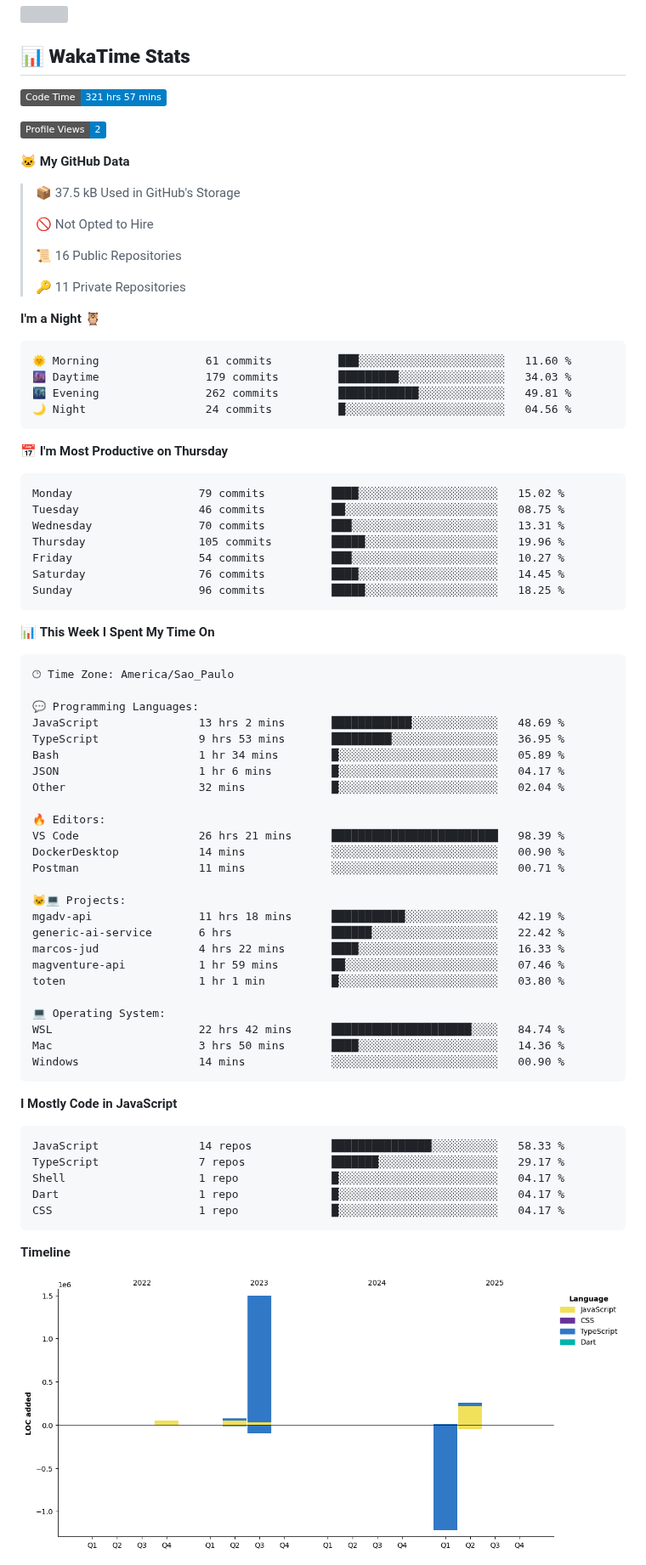
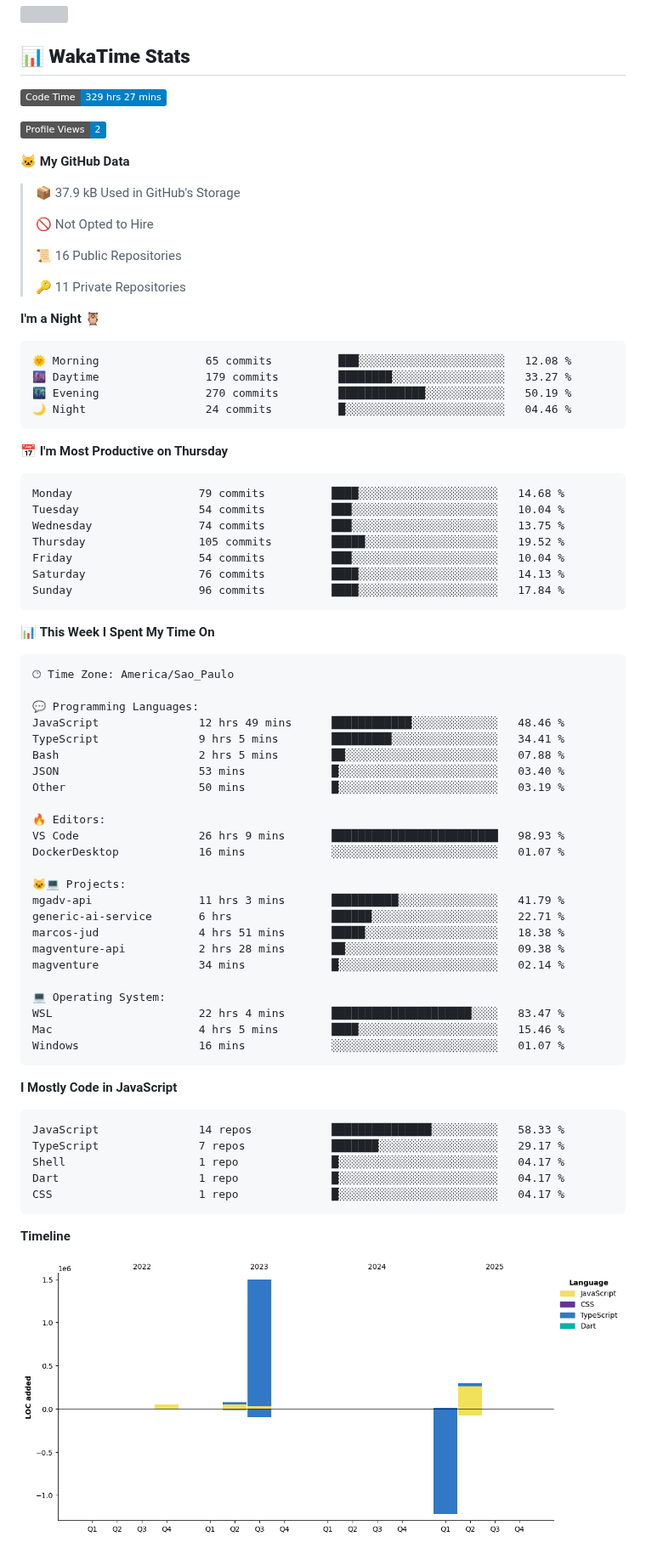
Before and after one commit to MauricioGoulartt/MauricioGoulartt, a Markdown page: README.md, the part around one of its changes. Shown at 85% size. Drawn GitHub-style; pictures changed too: assets/bar_graph.png; badges without logos; grey boxes are pictures that could not be loaded.

Commit message:
Updated with Dev Metrics

````diff
--- a/README.md
+++ b/README.md
@@ -51,13 +51,13 @@
 ## 📊 **WakaTime Stats**
 
 <!--START_SECTION:waka-->
-![Code Time](http://img.shields.io/badge/Code%20Time-321%20hrs%2057%20mins-blue)
+![Code Time](http://img.shields.io/badge/Code%20Time-329%20hrs%2027%20mins-blue)
 
 ![Profile Views](http://img.shields.io/badge/Profile%20Views-2-blue)
 
 **🐱 My GitHub Data**
 
-> 📦 37.5 kB Used in GitHub's Storage
+> 📦 37.9 kB Used in GitHub's Storage
  >
 > 🚫 Not Opted to Hire
  >
@@ -68,21 +68,21 @@
 **I'm a Night 🦉**
 
 ```text
-🌞 Morning                61 commits          ███░░░░░░░░░░░░░░░░░░░░░░   11.60 %
-🌆 Daytime                179 commits         █████████░░░░░░░░░░░░░░░░   34.03 %
-🌃 Evening                262 commits         ████████████░░░░░░░░░░░░░   49.81 %
-🌙 Night                  24 commits          █░░░░░░░░░░░░░░░░░░░░░░░░   04.56 %
+🌞 Morning                65 commits          ███░░░░░░░░░░░░░░░░░░░░░░   12.08 %
+🌆 Daytime                179 commits         ████████░░░░░░░░░░░░░░░░░   33.27 %
+🌃 Evening                270 commits         █████████████░░░░░░░░░░░░   50.19 %
+🌙 Night                  24 commits          █░░░░░░░░░░░░░░░░░░░░░░░░   04.46 %
 ```
 📅 **I'm Most Productive on Thursday**
 
 ```text
-Monday                   79 commits          ████░░░░░░░░░░░░░░░░░░░░░   15.02 %
-Tuesday                  46 commits          ██░░░░░░░░░░░░░░░░░░░░░░░   08.75 %
-Wednesday                70 commits          ███░░░░░░░░░░░░░░░░░░░░░░   13.31 %
-Thursday                 105 commits         █████░░░░░░░░░░░░░░░░░░░░   19.96 %
-Friday                   54 commits          ███░░░░░░░░░░░░░░░░░░░░░░   10.27 %
-Saturday                 76 commits          ████░░░░░░░░░░░░░░░░░░░░░   14.45 %
-Sunday                   96 commits          █████░░░░░░░░░░░░░░░░░░░░   18.25 %
+Monday                   79 commits          ████░░░░░░░░░░░░░░░░░░░░░   14.68 %
+Tuesday                  54 commits          ███░░░░░░░░░░░░░░░░░░░░░░   10.04 %
+Wednesday                74 commits          ███░░░░░░░░░░░░░░░░░░░░░░   13.75 %
+Thursday                 105 commits         █████░░░░░░░░░░░░░░░░░░░░   19.52 %
+Friday                   54 commits          ███░░░░░░░░░░░░░░░░░░░░░░   10.04 %
+Saturday                 76 commits          ████░░░░░░░░░░░░░░░░░░░░░   14.13 %
+Sunday                   96 commits          ████░░░░░░░░░░░░░░░░░░░░░   17.84 %
 ```
 
 
@@ -92,28 +92,27 @@ Sunday                   96 commits          █████░░░░░░
 🕑︎ Time Zone: America/Sao_Paulo
 
 💬 Programming Languages:
-JavaScript               13 hrs 2 mins       ████████████░░░░░░░░░░░░░   48.69 %
-TypeScript               9 hrs 53 mins       █████████░░░░░░░░░░░░░░░░   36.95 %
-Bash                     1 hr 34 mins        █░░░░░░░░░░░░░░░░░░░░░░░░   05.89 %
-JSON                     1 hr 6 mins         █░░░░░░░░░░░░░░░░░░░░░░░░   04.17 %
-Other                    32 mins             █░░░░░░░░░░░░░░░░░░░░░░░░   02.04 %
+JavaScript               12 hrs 49 mins      ████████████░░░░░░░░░░░░░   48.46 %
+TypeScript               9 hrs 5 mins        █████████░░░░░░░░░░░░░░░░   34.41 %
+Bash                     2 hrs 5 mins        ██░░░░░░░░░░░░░░░░░░░░░░░   07.88 %
+JSON                     53 mins             █░░░░░░░░░░░░░░░░░░░░░░░░   03.40 %
+Other                    50 mins             █░░░░░░░░░░░░░░░░░░░░░░░░   03.19 %
 
 🔥 Editors:
-VS Code                  26 hrs 21 mins      █████████████████████████   98.39 %
-DockerDesktop            14 mins             ░░░░░░░░░░░░░░░░░░░░░░░░░   00.90 %
-Postman                  11 mins             ░░░░░░░░░░░░░░░░░░░░░░░░░   00.71 %
+VS Code                  26 hrs 9 mins       █████████████████████████   98.93 %
+DockerDesktop            16 mins             ░░░░░░░░░░░░░░░░░░░░░░░░░   01.07 %
 
 🐱‍💻 Projects:
-mgadv-api                11 hrs 18 mins      ███████████░░░░░░░░░░░░░░   42.19 %
-generic-ai-service       6 hrs               ██████░░░░░░░░░░░░░░░░░░░   22.42 %
-marcos-jud               4 hrs 22 mins       ████░░░░░░░░░░░░░░░░░░░░░   16.33 %
-magventure-api           1 hr 59 mins        ██░░░░░░░░░░░░░░░░░░░░░░░   07.46 %
-toten                    1 hr 1 min          █░░░░░░░░░░░░░░░░░░░░░░░░   03.80 %
+mgadv-api                11 hrs 3 mins       ██████████░░░░░░░░░░░░░░░   41.79 %
+generic-ai-service       6 hrs               ██████░░░░░░░░░░░░░░░░░░░   22.71 %
+marcos-jud               4 hrs 51 mins       █████░░░░░░░░░░░░░░░░░░░░   18.38 %
+magventure-api           2 hrs 28 mins       ██░░░░░░░░░░░░░░░░░░░░░░░   09.38 %
+magventure               34 mins             █░░░░░░░░░░░░░░░░░░░░░░░░   02.14 %
 
 💻 Operating System:
-WSL                      22 hrs 42 mins      █████████████████████░░░░   84.74 %
-Mac                      3 hrs 50 mins       ████░░░░░░░░░░░░░░░░░░░░░   14.36 %
-Windows                  14 mins             ░░░░░░░░░░░░░░░░░░░░░░░░░   00.90 %
+WSL                      22 hrs 4 mins       █████████████████████░░░░   83.47 %
+Mac                      4 hrs 5 mins        ████░░░░░░░░░░░░░░░░░░░░░   15.46 %
+Windows                  16 mins             ░░░░░░░░░░░░░░░░░░░░░░░░░   01.07 %
 ```
 
 **I Mostly Code in JavaScript**
````
Also changed, not shown: other parts of README.md (+1 -1 lines).
